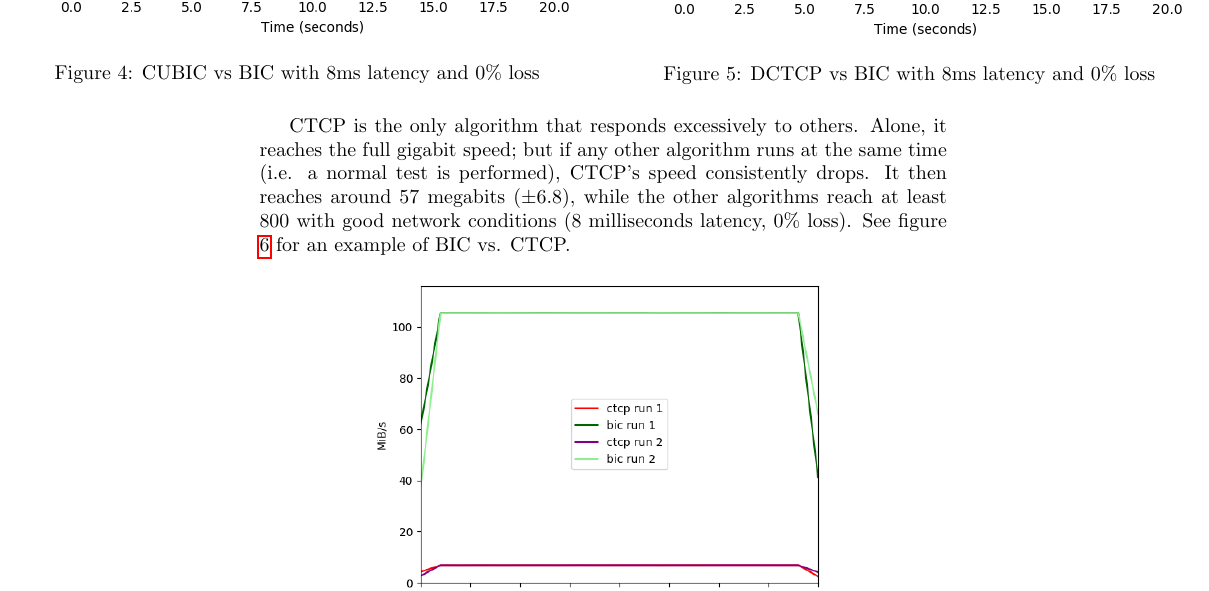
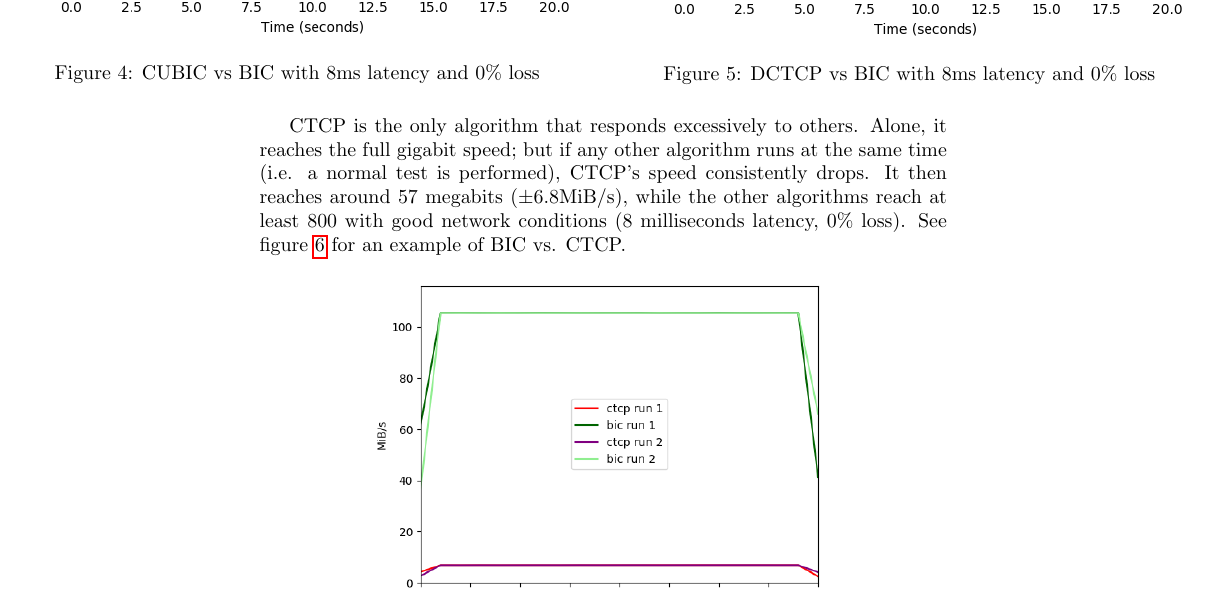
Before and after one commit to lgommans/lsproj, a LaTeX document (paper/paper.tex): part of page 10 of 15, cut so that both start at the same text. Compiled offline with pdfLaTeX.

Commit message:
Minor changes

```diff
--- a/paper/paper.tex
+++ b/paper/paper.tex
@@ -316,7 +316,7 @@ See figures \ref{fig:fair-1} and \ref{fig:fair-2}.
 CTCP is the only algorithm that responds excessively to others. Alone, it
 reaches the full gigabit speed; but if any other algorithm runs at the same
 time (i.e. a normal test is performed), CTCP's speed consistently drops. It
-then reaches around 57 megabits ($\pm$6.8), while the other algorithms reach at
+then reaches around 57 megabits ($\pm$6.8MiB/s), while the other algorithms reach at
 least 800 with good network conditions (8 milliseconds latency, 0\% loss).
 See figure \ref{fig:ctcp-1} for an example of BIC vs. CTCP.
 
```
